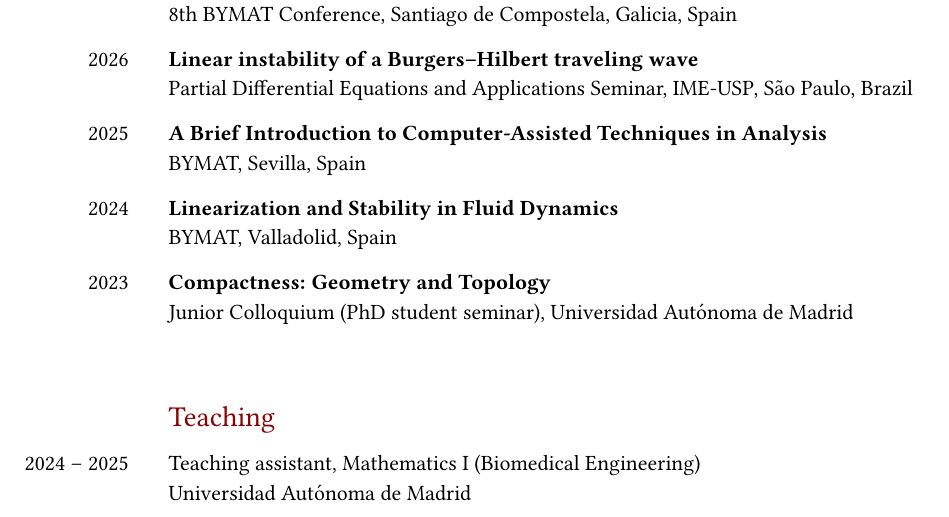
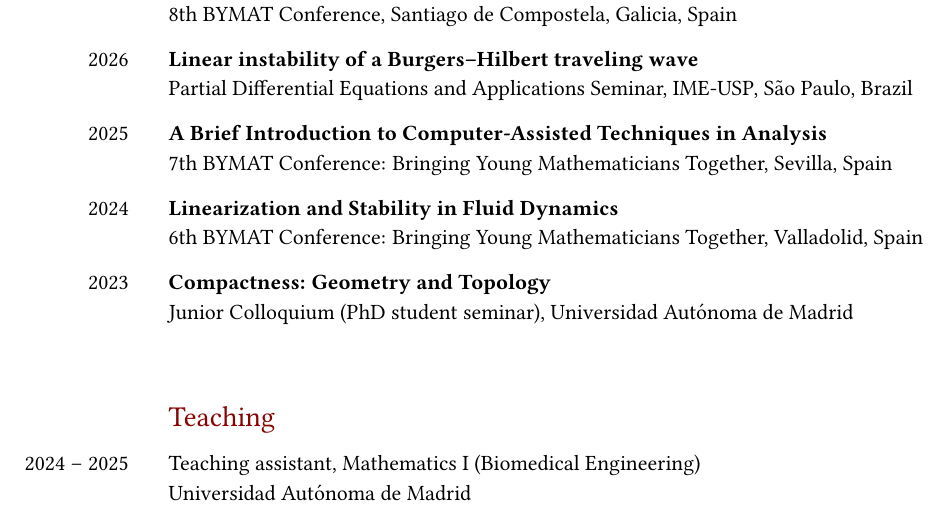
Before and after one commit to MiguelMGPascualCaballo/MiguelMGPascualCaballo.github.io, a LaTeX CV (cv.tex): part of page 2 of 2, cut so that both start at the same text. Compiled offline with pdfLaTeX.

Commit message:
Update CV conference names

```diff
--- a/cv.tex
+++ b/cv.tex
@@ -150,11 +150,11 @@ Partial Differential Equations and Applications Seminar, IME-USP, São Paulo, Br
 
 2025 &
 \textbf{A Brief Introduction to Computer-Assisted Techniques in Analysis} \newline
-BYMAT, Sevilla, Spain \\
+7th BYMAT Conference: Bringing Young Mathematicians Together, Sevilla, Spain \\
 
 2024 &
 \textbf{Linearization and Stability in Fluid Dynamics} \newline
-BYMAT, Valladolid, Spain \\
+6th BYMAT Conference: Bringing Young Mathematicians Together, Valladolid, Spain \\
 
 2023 &
 \textbf{Compactness: Geometry and Topology} \newline
```
Also changed, not shown: assets/cv/cv-pascual-caballo.pdf, 1 other file.
